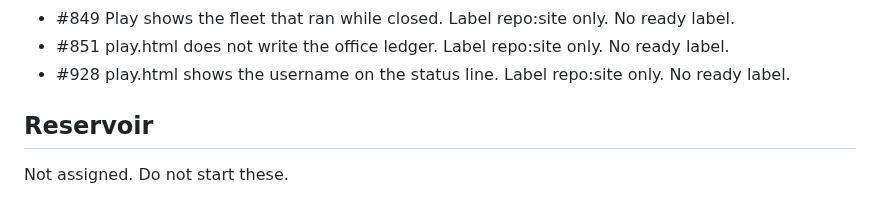
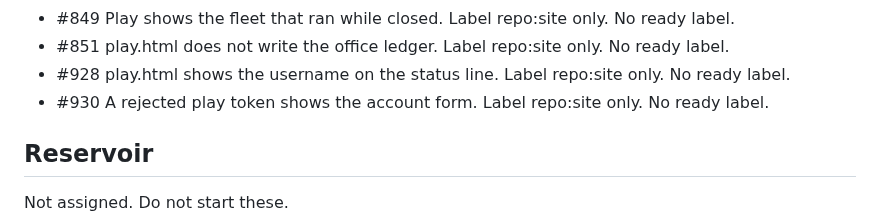
Before and after one commit to Tyneside-Software/hackathon-site, a Markdown page: docs/radio/po.md, the part around the change. GitHub-like rendering.

Commit message:
Record issue 930 on the radio. (#931)
Co-authored-by: Michael Thomson <michael.thomson@cloudconnectsoftware.com>

```diff
--- a/docs/radio/po.md
+++ b/docs/radio/po.md
@@ -40,6 +40,7 @@ Next: play.html says OSRM unavailable. Issue #834. Label repo:site only. No read
 - #849 Play shows the fleet that ran while closed. Label repo:site only. No ready label.
 - #851 play.html does not write the office ledger. Label repo:site only. No ready label.
 - #928 play.html shows the username on the status line. Label repo:site only. No ready label.
+- #930 A rejected play token shows the account form. Label repo:site only. No ready label.
 
 ## Reservoir
 
```
